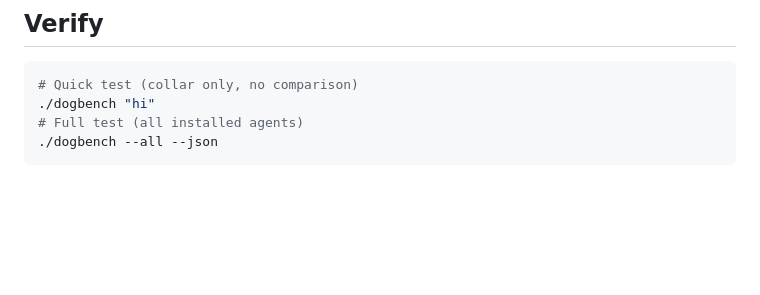
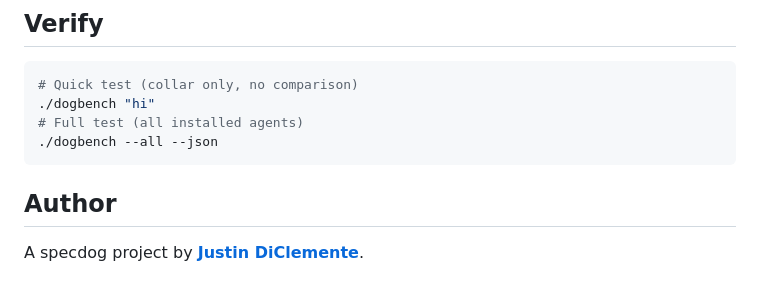
Before and after one commit to specdog/dogbench, a Markdown page: README.md, the part around the change. Rendered like a GitHub page; blank space fills up the shorter version.

Commit message:
docs: credit Justin DiClemente

````diff
--- a/README.md
+++ b/README.md
@@ -137,3 +137,7 @@ open https://github.com/specdog/dogbench/issues/new
 # Full test (all installed agents)
 ./dogbench --all --json
 ```
+
+## Author
+
+A specdog project by **[Justin DiClemente](https://github.com/logohere)**.
````
